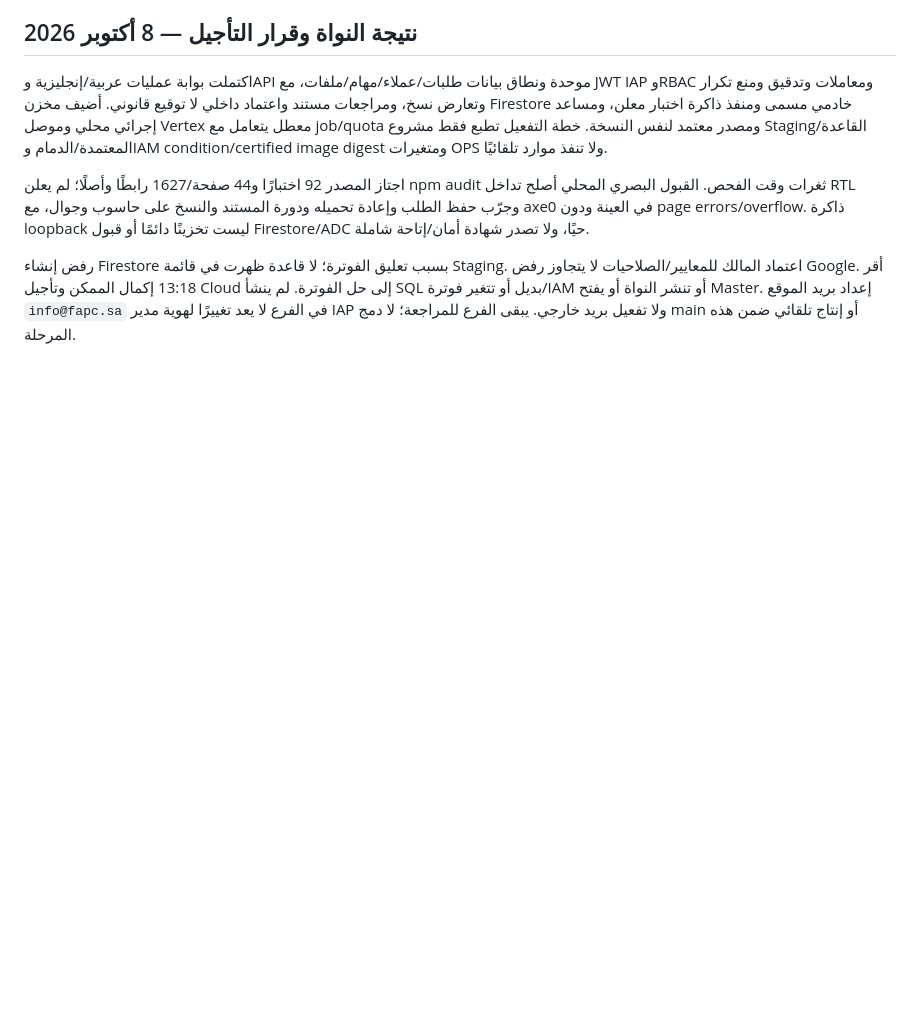
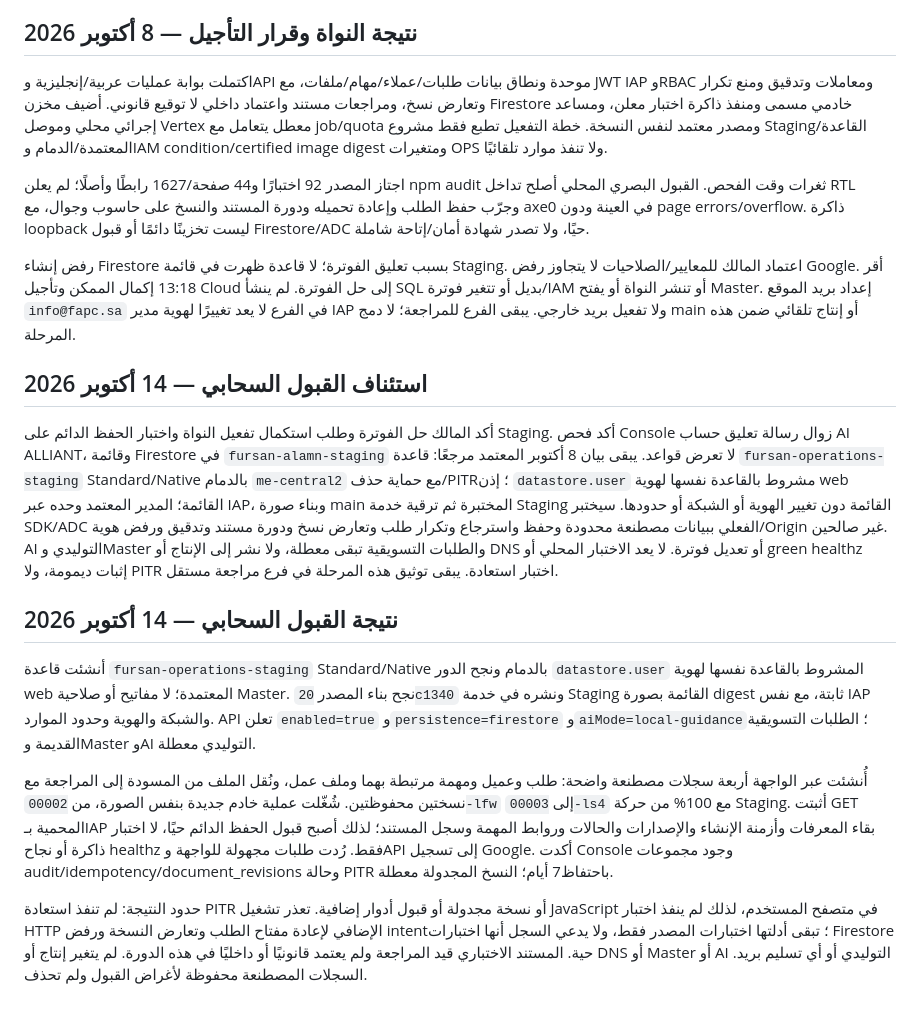
Before and after one commit to Gulfbag/fursan-alamn, a Markdown page: plan.md, the part around the change. GitHub-like rendering; blank space fills up the shorter version.

Commit message:
docs: record live Staging Firestore persistence acceptance

```diff
--- a/plan.md
+++ b/plan.md
@@ -96,3 +96,15 @@
 اجتاز المصدر 92 اختبارًا و44 صفحة/1627 رابطًا وأصلًا؛ لم يعلن npm audit ثغرات وقت الفحص. القبول البصري المحلي أصلح تداخل RTL وجرّب حفظ الطلب وإعادة تحميله ودورة المستند والنسخ على حاسوب وجوال، مع axe0 في العينة ودون page errors/overflow. ذاكرة loopback ليست تخزينًا دائمًا أو قبول Firestore/ADC حيًا، ولا تصدر شهادة أمان/إتاحة شاملة.
 
 رفض إنشاء Firestore بسبب تعليق الفوترة؛ لا قاعدة ظهرت في قائمة Staging. اعتماد المالك للمعايير/الصلاحيات لا يتجاوز رفض Google. أقر 13:18 إكمال الممكن وتأجيل Cloud إلى حل الفوترة. لم ينشأ SQL بديل أو تتغير فوترة/IAM أو تنشر النواة أو يفتح Master. إعداد بريد الموقع `info@fapc.sa` في الفرع لا يعد تغييرًا لهوية مدير IAP ولا تفعيل بريد خارجي. يبقى الفرع للمراجعة؛ لا دمج main أو إنتاج تلقائي ضمن هذه المرحلة.
+
+## استئناف القبول السحابي — 14 أكتوبر 2026
+
+أكد المالك حل الفوترة وطلب استكمال تفعيل النواة واختبار الحفظ الدائم على Staging. أكد فحص Console زوال رسالة تعليق حساب AI ALLIANT، وقائمة Firestore في `fursan-alamn-staging` لا تعرض قواعد. يبقى بيان 8 أكتوبر المعتمد مرجعًا: قاعدة `fursan-operations-staging` Standard/Native بالدمام `me-central2` مع حماية حذف/PITR؛ إذن `datastore.user` مشروط بالقاعدة نفسها لهوية web القائمة؛ المدير المعتمد وحده عبر IAP، وبناء صورة main المختبرة ثم ترقية خدمة Staging القائمة دون تغيير الهوية أو الشبكة أو حدودها. سيختبر SDK/ADC الفعلي ببيانات مصطنعة محدودة وحفظ واسترجاع وتكرار طلب وتعارض نسخ ودورة مستند وتدقيق ورفض هوية/Origin غير صالحين. AI التوليدي وMaster والطلبات التسويقية تبقى معطلة، ولا نشر إلى الإنتاج أو DNS أو تعديل فوترة. لا يعد الاختبار المحلي أو green healthz إثبات ديمومة، ولا PITR اختبار استعادة. يبقى توثيق هذه المرحلة في فرع مراجعة مستقل.
+
+## نتيجة القبول السحابي — 14 أكتوبر 2026
+
+أنشئت قاعدة `fursan-operations-staging` Standard/Native بالدمام ونجح الدور `datastore.user` المشروط بالقاعدة نفسها لهوية web المعتمدة؛ لا مفاتيح أو صلاحية Master. نجح بناء المصدر `20c1340` ونشره في خدمة Staging القائمة بصورة digest ثابتة، مع نفس IAP والشبكة والهوية وحدود الموارد. API تعلن `enabled=true` و`persistence=firestore` و`aiMode=local-guidance`؛ الطلبات التسويقية القديمة وMaster وAI التوليدي معطلة.
+
+أُنشئت عبر الواجهة أربعة سجلات مصطنعة واضحة: طلب وعميل ومهمة مرتبطة بهما وملف عمل، ونُقل الملف من المسودة إلى المراجعة مع نسختين محفوظتين. شُغّلت عملية خادم جديدة بنفس الصورة، من `00002-lfw` إلى `00003-ls4` مع 100% من حركة Staging. أثبتت GET المحمية بـIAP بقاء المعرفات وأزمنة الإنشاء والإصدارات والحالات وروابط المهمة وسجل المستند؛ لذلك أصبح قبول الحفظ الدائم حيًا، لا اختبار ذاكرة أو نجاح healthz فقط. رُدت طلبات مجهولة للواجهة وAPI إلى تسجيل Google. أكدت Console وجود مجموعات audit/idempotency/document_revisions وحالة PITR باحتفاظ7 أيام؛ النسخ المجدولة معطلة.
+
+حدود النتيجة: لم تنفذ استعادة PITR أو نسخة مجدولة أو قبول أدوار إضافية. تعذر تشغيل JavaScript في متصفح المستخدم، لذلك لم ينفذ اختبار HTTP الإضافي لإعادة مفتاح الطلب وتعارض النسخة ورفض intent؛ تبقى أدلتها اختبارات المصدر فقط، ولا يدعي السجل أنها اختبارات Firestore حية. المستند الاختباري قيد المراجعة ولم يعتمد قانونيًا أو داخليًا في هذه الدورة. لم يتغير إنتاج أو DNS أو Master أو AI التوليدي أو أي تسليم بريد. السجلات المصطنعة محفوظة لأغراض القبول ولم تحذف.
```
Also changed, not shown: TODO.md (+6 -2 lines).
